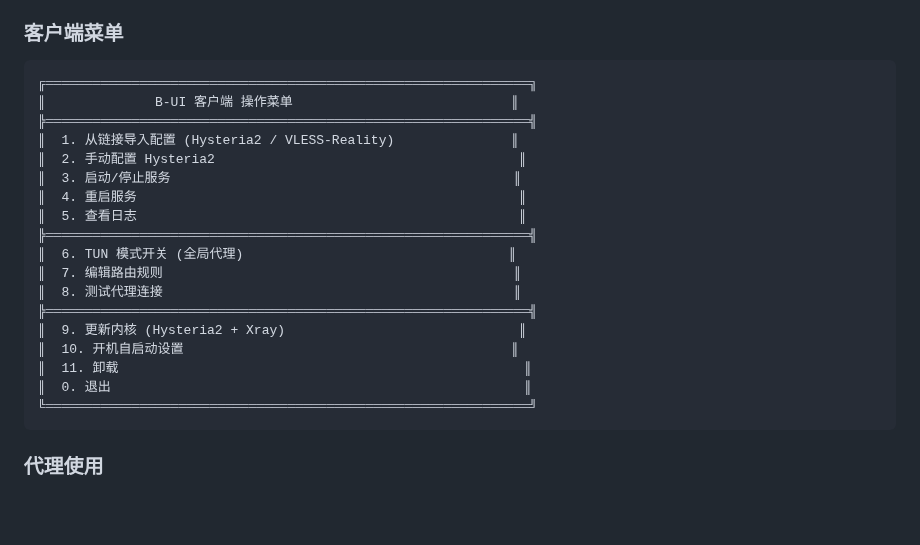
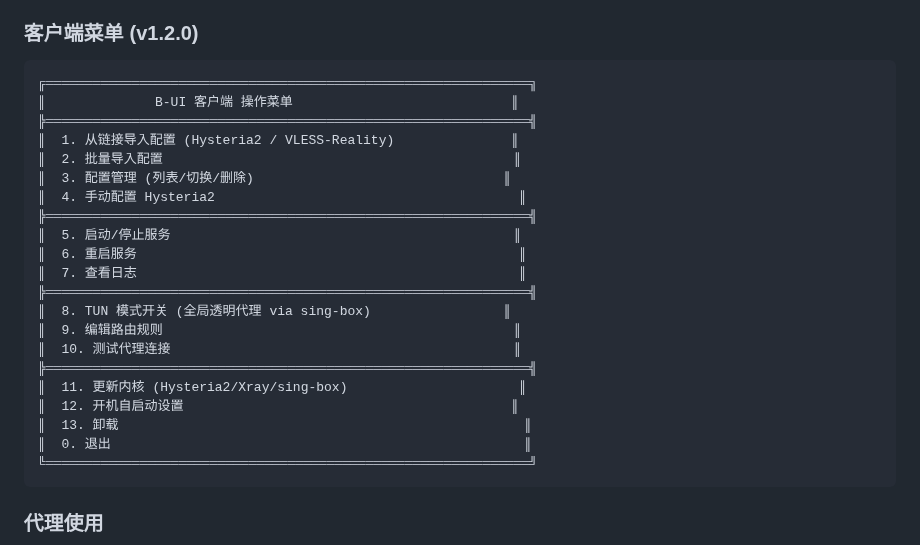
Before and after one commit to Buxiulei/b-ui, a Markdown page: README.md, the part around the change. GitHub-like rendering; blank space fills up the shorter version.

Commit message:
docs: 更新 README 客户端菜单为 v1.2.0
- 新增批量导入、配置管理选项
- TUN 模式说明改为 sing-box
- 更新内核包含 sing-box

````diff
--- a/README.md
+++ b/README.md
@@ -122,24 +122,27 @@ bash <(curl -fsSL https://cdn.jsdelivr.net/gh/Buxiulei/b-ui@main/b-ui-client.sh)
 - tar, gzip (解压)
 - ca-certificates (HTTPS)
 
-### 客户端菜单
+### 客户端菜单 (v1.2.0)
 ```
 ╔══════════════════════════════════════════════════════════════╗
 ║              B-UI 客户端 操作菜单                            ║
 ╠══════════════════════════════════════════════════════════════╣
 ║  1. 从链接导入配置 (Hysteria2 / VLESS-Reality)               ║
-║  2. 手动配置 Hysteria2                                       ║
-║  3. 启动/停止服务                                            ║
-║  4. 重启服务                                                 ║
-║  5. 查看日志                                                 ║
+║  2. 批量导入配置                                             ║
+║  3. 配置管理 (列表/切换/删除)                                ║
+║  4. 手动配置 Hysteria2                                       ║
 ╠══════════════════════════════════════════════════════════════╣
-║  6. TUN 模式开关 (全局代理)                                  ║
-║  7. 编辑路由规则                                             ║
-║  8. 测试代理连接                                             ║
+║  5. 启动/停止服务                                            ║
+║  6. 重启服务                                                 ║
+║  7. 查看日志                                                 ║
 ╠══════════════════════════════════════════════════════════════╣
-║  9. 更新内核 (Hysteria2 + Xray)                              ║
-║  10. 开机自启动设置                                          ║
-║  11. 卸载                                                    ║
+║  8. TUN 模式开关 (全局透明代理 via sing-box)                 ║
+║  9. 编辑路由规则                                             ║
+║  10. 测试代理连接                                            ║
+╠══════════════════════════════════════════════════════════════╣
+║  11. 更新内核 (Hysteria2/Xray/sing-box)                      ║
+║  12. 开机自启动设置                                          ║
+║  13. 卸载                                                    ║
 ║  0. 退出                                                     ║
 ╚══════════════════════════════════════════════════════════════╝
 ```
````
